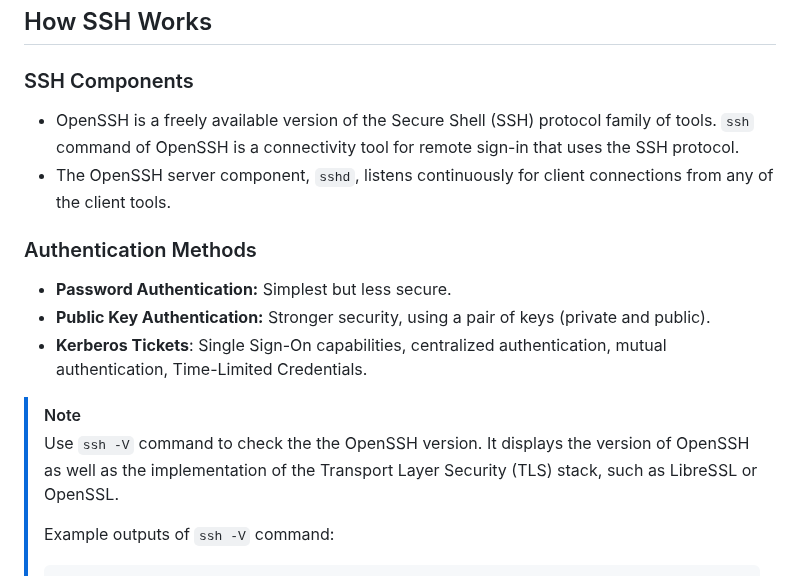
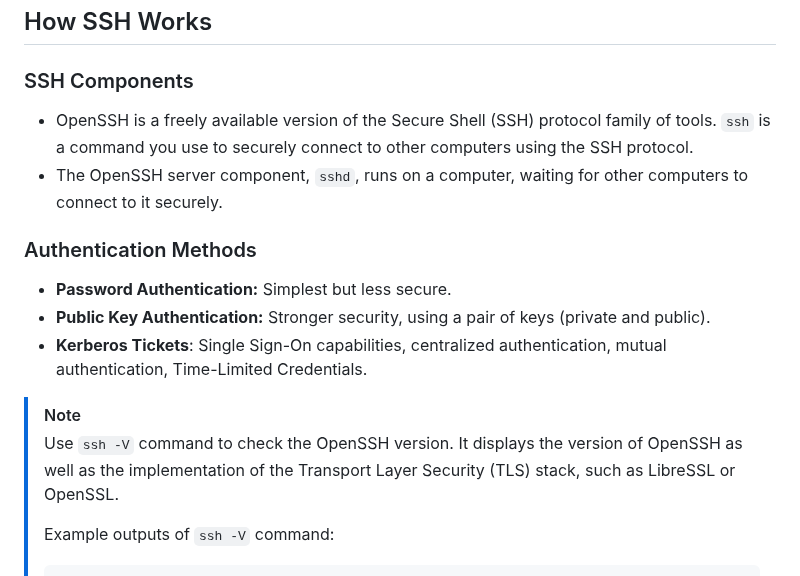
Before and after one commit to sait-lab/devops, a Markdown page: ssh.md, the part around the change. GitHub-like rendering.

Commit message:
docs: ssh components

```diff
--- a/ssh.md
+++ b/ssh.md
@@ -103,8 +103,8 @@ Credit: https://developer.ibm.com/articles/au-sshsecurity/
 
 ### SSH Components
 
-- OpenSSH is a freely available version of the Secure Shell (SSH) protocol family of tools. `ssh` command of OpenSSH is a connectivity tool for remote sign-in that uses the SSH protocol.
-- The OpenSSH server component, `sshd`, listens continuously for client connections from any of the client tools.
+- OpenSSH is a freely available version of the Secure Shell (SSH) protocol family of tools. `ssh` is a command you use to securely connect to other computers using the SSH protocol.
+- The OpenSSH server component, `sshd`, runs on a computer, waiting for other computers to connect to it securely.
 
 ### Authentication Methods
 
@@ -114,7 +114,7 @@ Credit: https://developer.ibm.com/articles/au-sshsecurity/
 
 > [!NOTE]
 >
-> Use `ssh -V` command to check the the OpenSSH version. It displays the version of OpenSSH as well as the implementation of the Transport Layer Security (TLS) stack, such as LibreSSL or OpenSSL.
+> Use `ssh -V` command to check the OpenSSH version. It displays the version of OpenSSH as well as the implementation of the Transport Layer Security (TLS) stack, such as LibreSSL or OpenSSL.
 >
 > Example outputs of `ssh -V` command:
 >
```
